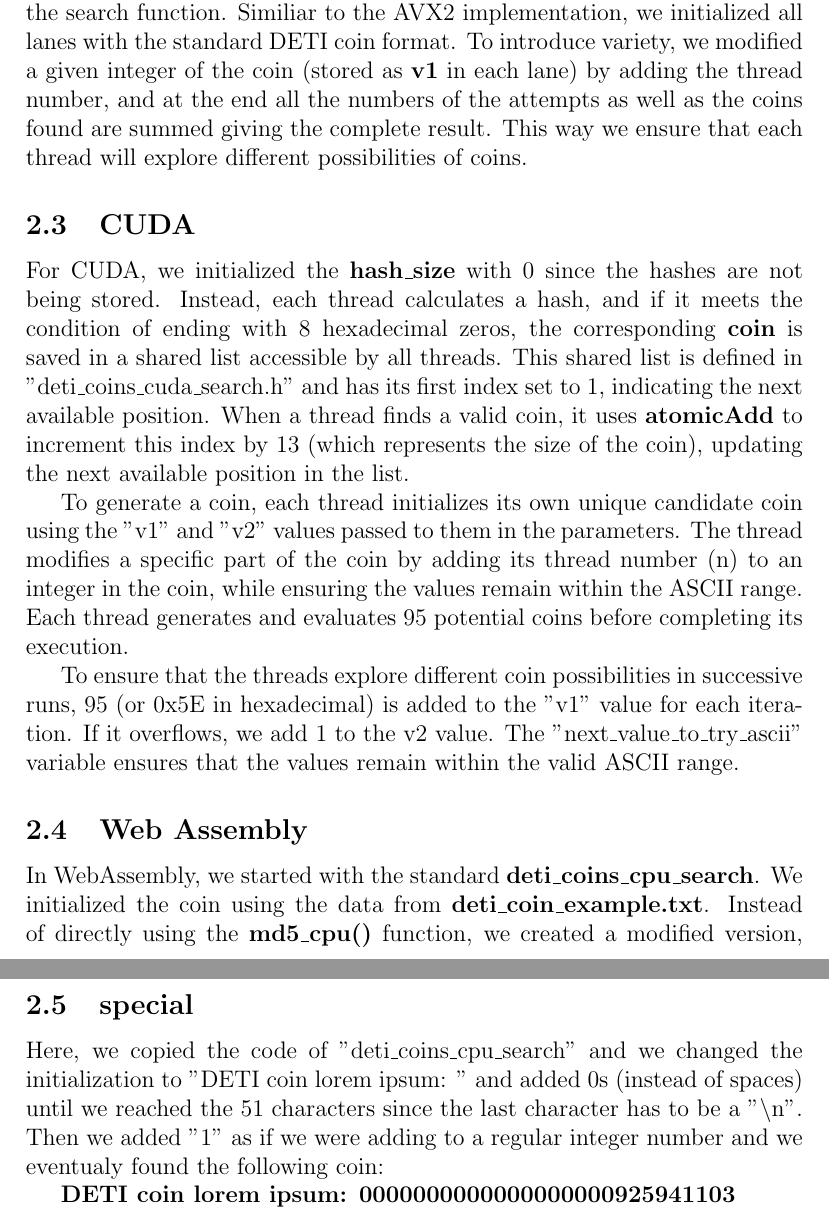
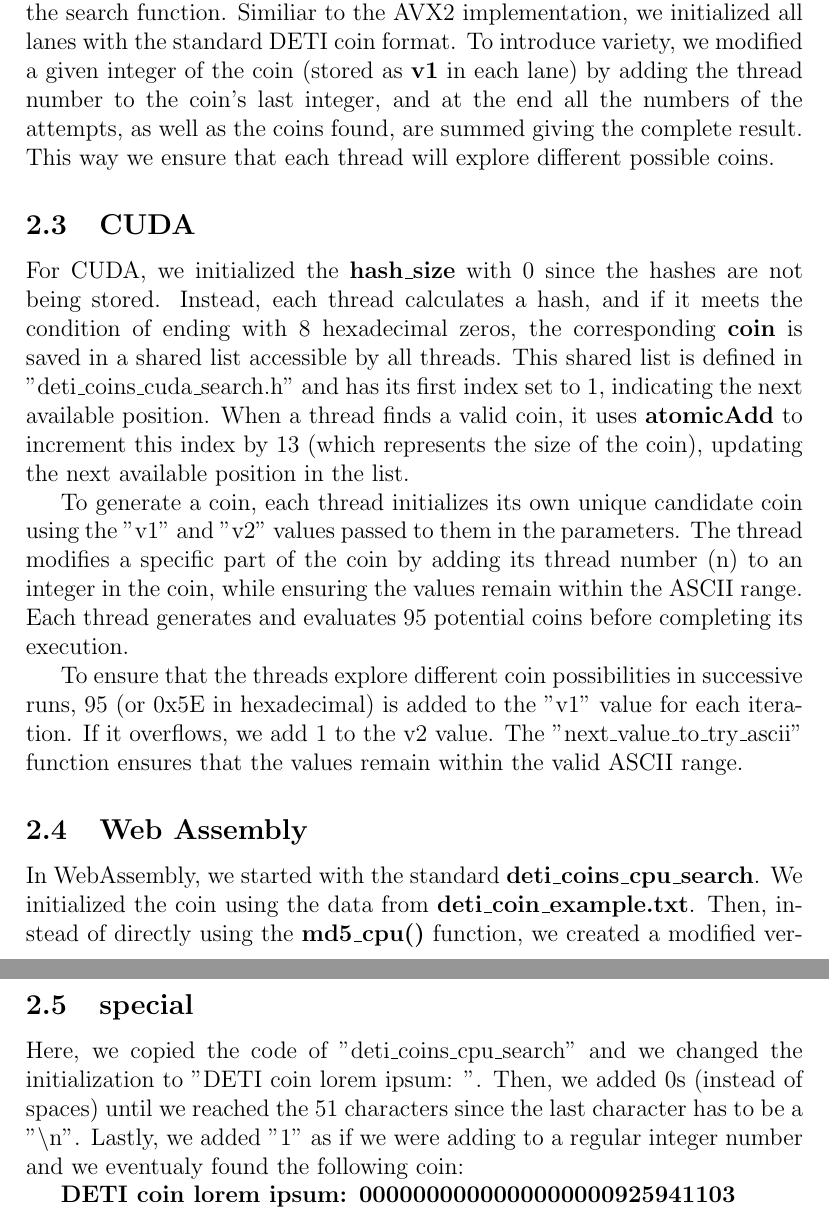
Before and after one commit to gabrielcosta99/AAD10-project, a LaTeX document (report/main.tex): two parts of pages 4 and 5 of 6, joined at a grey line, cut so that both start at the same text. Compiled offline with pdfLaTeX.

Commit message:
small report changes

```diff
--- a/report/main.tex
+++ b/report/main.tex
@@ -78,9 +78,9 @@ We used the pragma \textbf{\#pragma omp parallel for} to parallelize the
 search function.
 Similiar to the AVX2 implementation, we initialized all lanes with the standard
 DETI coin format. To introduce variety, we modified a given integer of the coin
-(stored as \textbf{v1} in each lane) by adding the thread number,
- and at the end all the numbers of the attempts as well as the coins found are summed giving the complete result.
-This way we ensure that each thread will explore different possibilities of coins.
+(stored as \textbf{v1} in each lane) by adding the thread number to the coin's last integer,
+ and at the end all the numbers of the attempts, as well as the coins found, are summed giving the complete result.
+This way we ensure that each thread will explore different possible coins.
 
 \subsection{CUDA}
 \label{subsec:cuda}
@@ -89,19 +89,27 @@ For CUDA, we initialized the \textbf{hash\_size} with 0 since the hashes are not
 
 To generate a coin, each thread initializes its own unique candidate coin using the "v1" and "v2" values passed to them in the parameters. The thread modifies a specific part of the coin by adding its thread number (n) to an integer in the coin, while ensuring the values remain within the ASCII range. Each thread generates and evaluates 95 potential coins before completing its execution.
 
-To ensure that the threads explore different coin possibilities in successive runs, 95 (or 0x5E in hexadecimal) is added to the "v1" value for each iteration. If it overflows, we add 1 to the v2 value. The "next\_value\_to\_try\_ascii" variable ensures that the values remain within the valid ASCII range.
+To ensure that the threads explore different coin possibilities in successive runs, 95 (or 0x5E in hexadecimal) is added to the "v1" value for each iteration. If it overflows, we add 1 to the v2 value. The "next\_value\_to\_try\_ascii" function ensures that the values remain within the valid ASCII range.
 
 \subsection{Web Assembly}
 \label{subsec:wasm}
 
-In WebAssembly, we started with the standard \textbf{deti\_coins\_cpu\_search}. We initialized the coin using the data from \textbf{deti\_coin\_example.txt}. Instead of directly using the \textbf{md5\_cpu()} function, we created a modified version, replacing \textbf{\#define DATA(idx) data[idx]} with \textbf{coin[idx]} to work with the coin that we initialized before.
+In WebAssembly, we started with the standard \textbf{deti\_coins\_cpu\_search}.
+We initialized the coin using the data from \textbf{deti\_coin\_example.txt}.
+Then, instead of directly using the \textbf{md5\_cpu()} function, we created a modified version,
+replacing \textbf{\#define DATA(idx) data[idx]} with \textbf{coin[idx]} to work with the coin that we initialized before.
 
-To validate the coin, we checked if the resulting hash had its last 32 bits equal to 0 (i.e., \textbf{hash[3]==0}). Since the coin cannot be saved, we printed it upon success. To generate a new coin, we used the \textbf{next\_value\_to\_try} function to modify one of the integers in the coin, incrementing the next one if it overflowed.
+To validate the coin, we checked if the resulting hash had its last 32 bits equal to 0 (i.e., \textbf{hash[3]==0}).
+Since the coin cannot be saved, we printed it upon success.
+To generate a new coin, we used the \textbf{next\_value\_to\_try} function to modify one of the integers in the coin,
+incrementing the next one if it overflowed.
 
 \subsection{special}
 \label{subsec:special}
 
-Here, we copied the code of "deti\_coins\_cpu\_search" and we changed the initialization to "DETI coin lorem ipsum: " and added 0s (instead of spaces) until we reached the 51 characters since the last character has to be a "\textbackslash n". Then we added "1" as if we were adding to a regular integer number and we eventualy found the following coin:
+Here, we copied the code of "deti\_coins\_cpu\_search" and we changed the initialization to "DETI coin lorem ipsum: ".
+Then, we added 0s (instead of spaces) until we reached the 51 characters since the last character has to be a "\textbackslash n".
+Lastly, we added "1" as if we were adding to a regular integer number and we eventualy found the following coin:
 
 \textbf{DETI coin lorem ipsum: 0000000000000000000925941103}
 
```
Also changed, not shown: report/main.tex (4 more changed lines).
